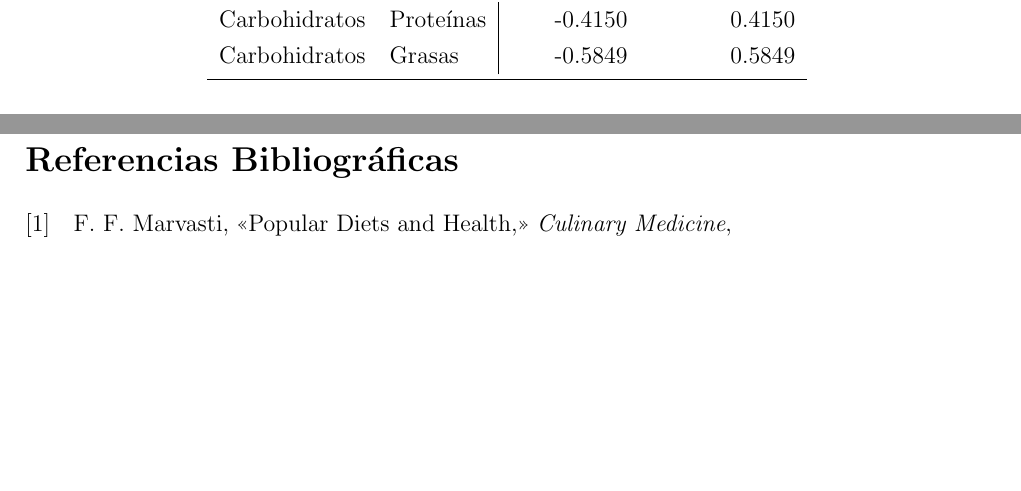
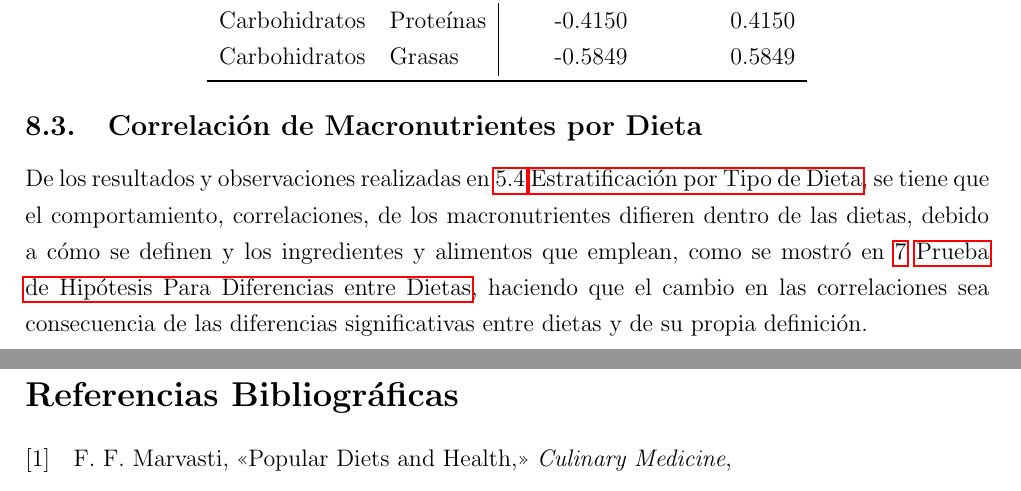
Before and after one commit to alexisuaguilaru/Analysis_Nutritional_Information, a LaTeX document (Documentation/AlexisAguilar_Reporte.tex): two parts of pages 42 and 43 of 43, joined at a grey line, cut so that both start at the same text, the shorter picture padded with empty space. Compiled offline with pdfLaTeX.

Commit message:
ADD comments about correlation between macros in each diet into report

```diff
--- a/Documentation/AlexisAguilar_Reporte.tex
+++ b/Documentation/AlexisAguilar_Reporte.tex
@@ -1460,6 +1460,16 @@
 
     }
 
+    \subsection{Correlación de Macronutrientes por Dieta}
+    {
+        De los resultados y observaciones realizadas en \ref{subsec:recetas_dieta} \nameref{subsec:recetas_dieta},
+        se tiene que el comportamiento, correlaciones, de los macronutrientes difieren
+        dentro de las dietas, debido a cómo se definen y los ingredientes y alimentos
+        que emplean, como se mostró en \ref{sec:hipo_main} \nameref{sec:hipo_main}, haciendo
+        que el cambio en las correlaciones sea consecuencia de las diferencias significativas
+        entre dietas y de su propia definición.
+    }
+
 \newpage
 
 {
```
Also changed, not shown: Documentation/referencias.bib (+1 -1 lines), Documentation/AlexisAguilar_Reporte.pdf, Documentation/AlexisAguilar_Reporte.tex (4 more changed lines).
